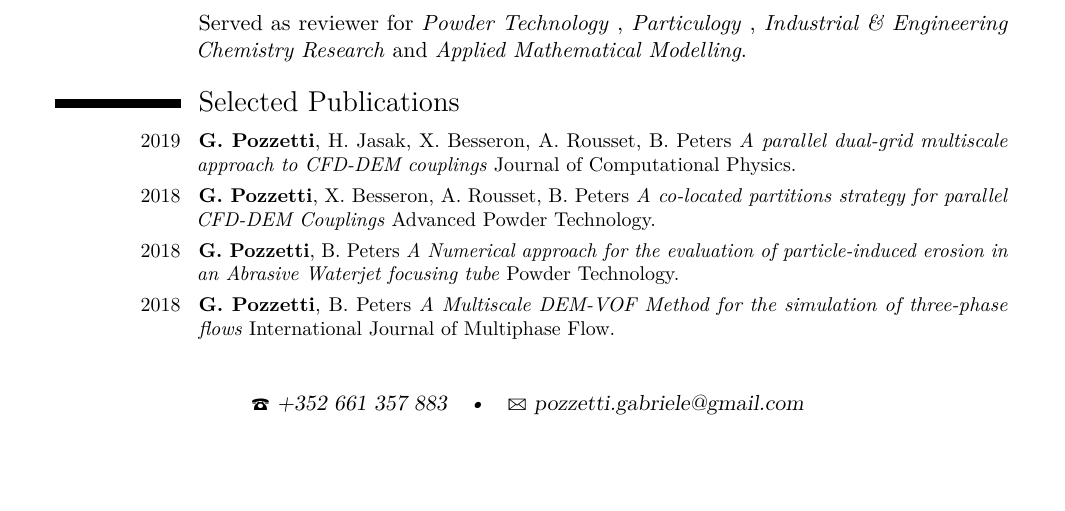
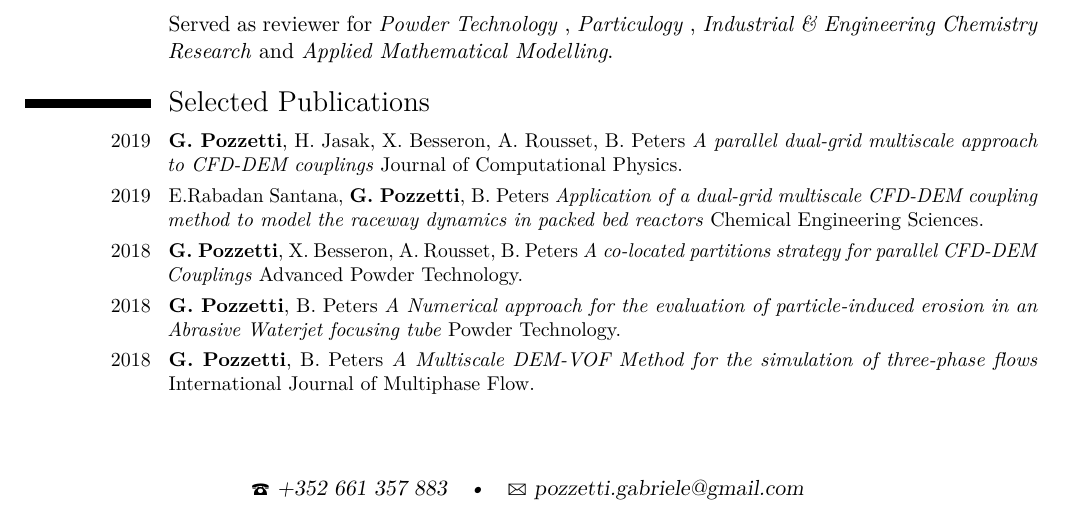
Before and after one commit to gpozzetti/CV, a LaTeX CV (cvitae_Bridge.tex): part of the page, cut so that both start at the same text, the shorter picture padded with empty space. Compiled offline with pdfLaTeX.

Commit message:
adding a publication in bridge and minor

```diff
--- a/cvitae_Bridge.tex
+++ b/cvitae_Bridge.tex
@@ -7,7 +7,7 @@
 \usepackage[utf8]{inputenc}                   % replace by the encoding you are using
 
 % adjust the page margins
-\usepackage[scale=0.8]{geometry}
+\usepackage[scale=0.85]{geometry}
 %\setlength{\hintscolumnwidth}{3cm}						% if you want to change the width of the column with the dates
 %\AtBeginDocument{\setlength{\maketitlenamewidth}{1cm}}  % only for the classic theme, if you want to change the width of your name placeholder (to leave more space for your address details
 %\AtBeginDocument{\recomputelengths}                     % required when changes are made to page layout lengths
@@ -149,6 +149,9 @@
 
 \cvline{2019}{ \textbf{G. Pozzetti}, H. Jasak, X. Besseron, A. Rousset, B. Peters
 \textit{A parallel dual-grid multiscale approach to CFD-DEM couplings}  Journal of Computational Physics.}
+
+\cvline{2019}{ E.Rabadan Santana, \textbf{G. Pozzetti}, B. Peters
+\textit{Application of a dual-grid multiscale CFD-DEM coupling method to model the raceway dynamics in packed bed reactors}  Chemical Engineering Sciences.}
 
 \cvline{2018}{ \textbf{G. Pozzetti}, X. Besseron, A. Rousset, B. Peters
 \textit{A co-located partitions strategy for parallel CFD-DEM Couplings}   Advanced Powder Technology.}
```
Also changed, not shown: cvitae_GP.tex (+2 -2 lines), cvitae_Bridge.tex (2 more changed lines).
